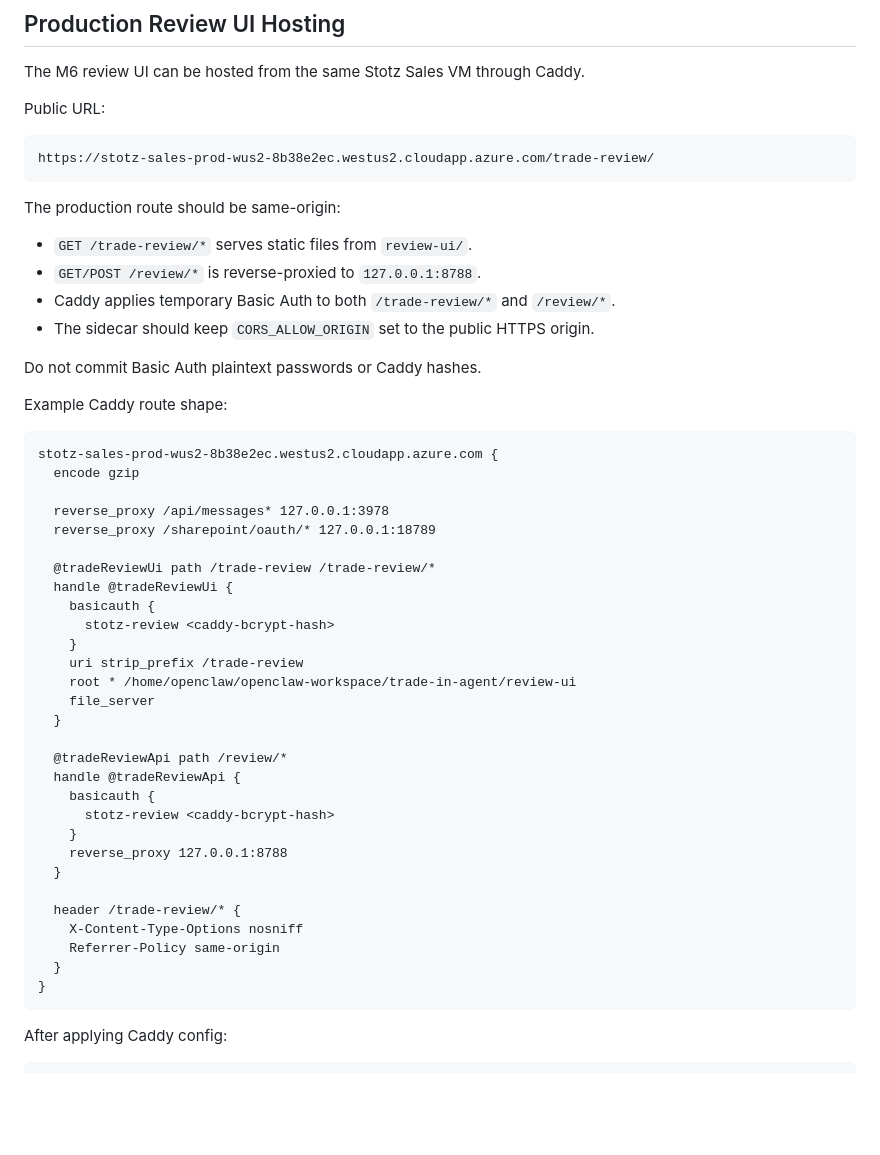
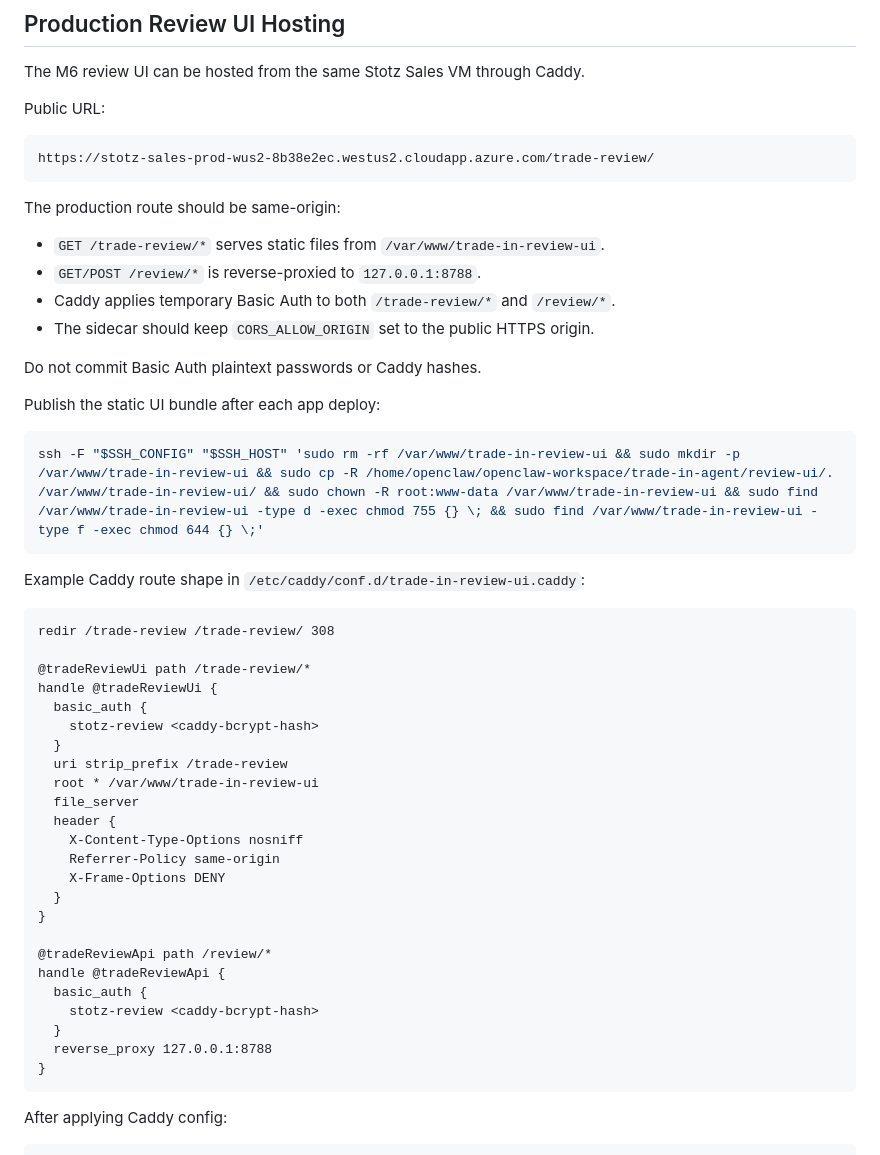
Before and after one commit to joeyrosztoczy/trade-in-agent, a Markdown page: docs/stotz-corp-sales-deployment-runbook.md, the part around the change. Rendered like a GitHub page; blank space fills up the shorter version.

Commit message:
Document review UI production hosting layout

````diff
--- a/docs/stotz-corp-sales-deployment-runbook.md
+++ b/docs/stotz-corp-sales-deployment-runbook.md
@@ -261,44 +261,45 @@ https://stotz-sales-prod-wus2-8b38e2ec.westus2.cloudapp.azure.com/trade-review/
 
 The production route should be same-origin:
 
-- `GET /trade-review/*` serves static files from `review-ui/`.
+- `GET /trade-review/*` serves static files from `/var/www/trade-in-review-ui`.
 - `GET/POST /review/*` is reverse-proxied to `127.0.0.1:8788`.
 - Caddy applies temporary Basic Auth to both `/trade-review/*` and `/review/*`.
 - The sidecar should keep `CORS_ALLOW_ORIGIN` set to the public HTTPS origin.
 
 Do not commit Basic Auth plaintext passwords or Caddy hashes.
 
-Example Caddy route shape:
+Publish the static UI bundle after each app deploy:
+
+```bash
+ssh -F "$SSH_CONFIG" "$SSH_HOST" 'sudo rm -rf /var/www/trade-in-review-ui && sudo mkdir -p /var/www/trade-in-review-ui && sudo cp -R /home/openclaw/openclaw-workspace/trade-in-agent/review-ui/. /var/www/trade-in-review-ui/ && sudo chown -R root:www-data /var/www/trade-in-review-ui && sudo find /var/www/trade-in-review-ui -type d -exec chmod 755 {} \; && sudo find /var/www/trade-in-review-ui -type f -exec chmod 644 {} \;'
+```
+
+Example Caddy route shape in `/etc/caddy/conf.d/trade-in-review-ui.caddy`:
 
 ```caddyfile
-stotz-sales-prod-wus2-8b38e2ec.westus2.cloudapp.azure.com {
-  encode gzip
+redir /trade-review /trade-review/ 308
 
-  reverse_proxy /api/messages* 127.0.0.1:3978
-  reverse_proxy /sharepoint/oauth/* 127.0.0.1:18789
-
-  @tradeReviewUi path /trade-review /trade-review/*
-  handle @tradeReviewUi {
-    basicauth {
-      stotz-review <caddy-bcrypt-hash>
-    }
-    uri strip_prefix /trade-review
-    root * /home/openclaw/openclaw-workspace/trade-in-agent/review-ui
-    file_server
+@tradeReviewUi path /trade-review/*
+handle @tradeReviewUi {
+  basic_auth {
+    stotz-review <caddy-bcrypt-hash>
   }
-
-  @tradeReviewApi path /review/*
-  handle @tradeReviewApi {
-    basicauth {
-      stotz-review <caddy-bcrypt-hash>
-    }
-    reverse_proxy 127.0.0.1:8788
-  }
-
-  header /trade-review/* {
+  uri strip_prefix /trade-review
+  root * /var/www/trade-in-review-ui
+  file_server
+  header {
     X-Content-Type-Options nosniff
     Referrer-Policy same-origin
+    X-Frame-Options DENY
   }
+}
+
+@tradeReviewApi path /review/*
+handle @tradeReviewApi {
+  basic_auth {
+    stotz-review <caddy-bcrypt-hash>
+  }
+  reverse_proxy 127.0.0.1:8788
 }
 ```
 
````
